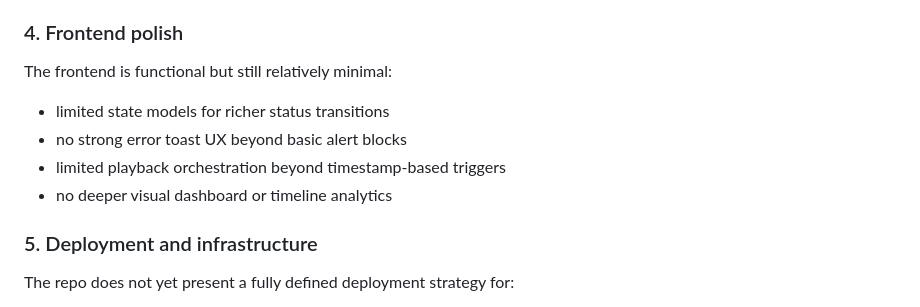
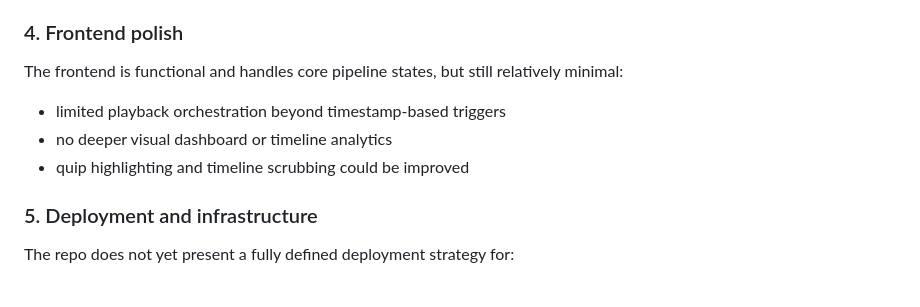
Before and after one commit to ryanphan07/lionhype, a Markdown page: README.md, the part around one of its changes. Drawn GitHub-style.

```diff
--- a/README.md
+++ b/README.md
@@ -181,11 +182,10 @@ The project is tested with mock objects, but it is not yet proven against:
 - actual WebSocket stress/load conditions
 
 ### 4. Frontend polish
-The frontend is functional but still relatively minimal:
-- limited state models for richer status transitions
-- no strong error toast UX beyond basic alert blocks
+The frontend is functional and handles core pipeline states, but still relatively minimal:
 - limited playback orchestration beyond timestamp-based triggers
 - no deeper visual dashboard or timeline analytics
+- quip highlighting and timeline scrubbing could be improved
 
 ### 5. Deployment and infrastructure
 The repo does not yet present a fully defined deployment strategy for:
```
Also changed, not shown: other parts of README.md (+32 -33 lines).
